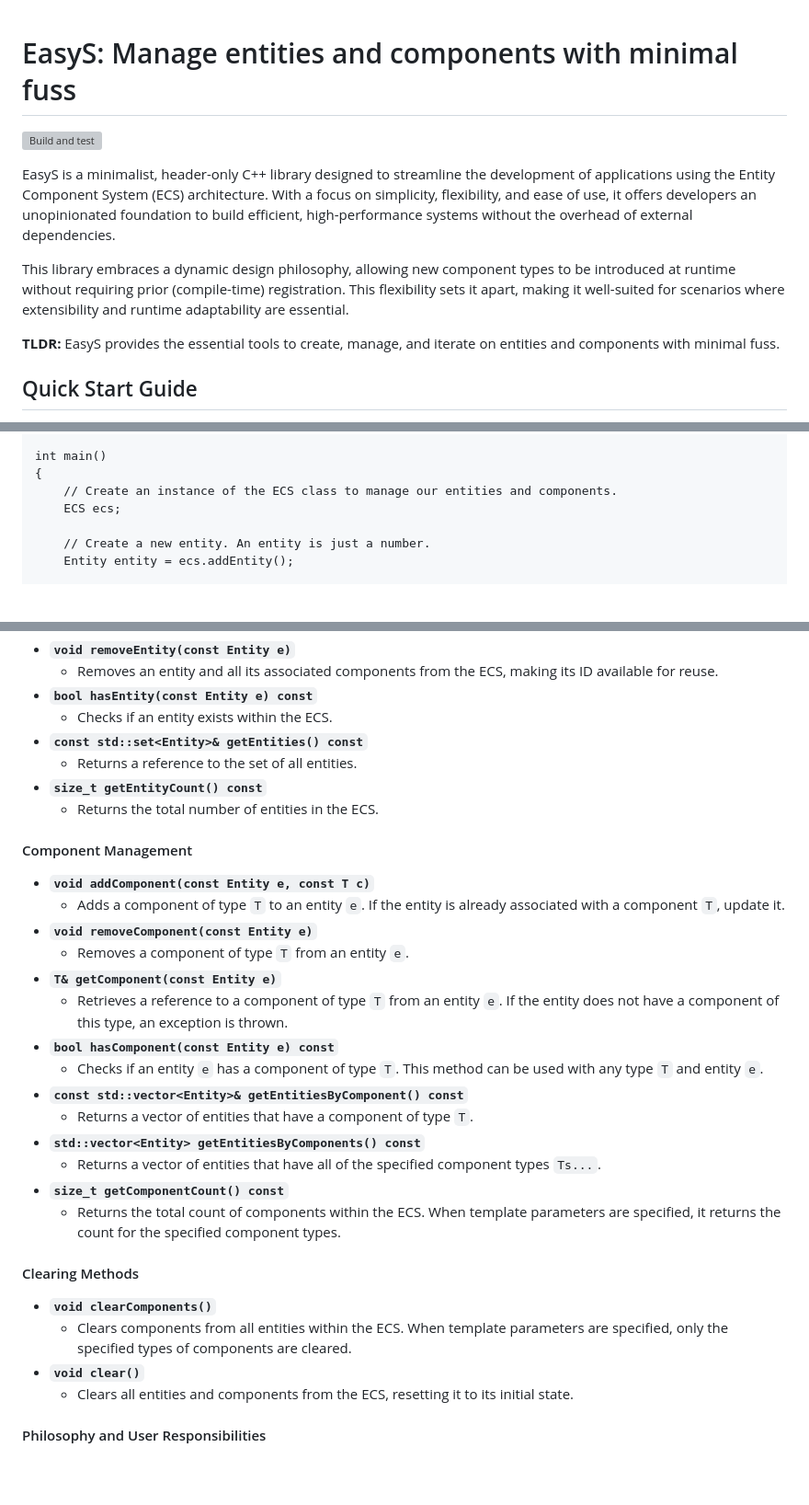
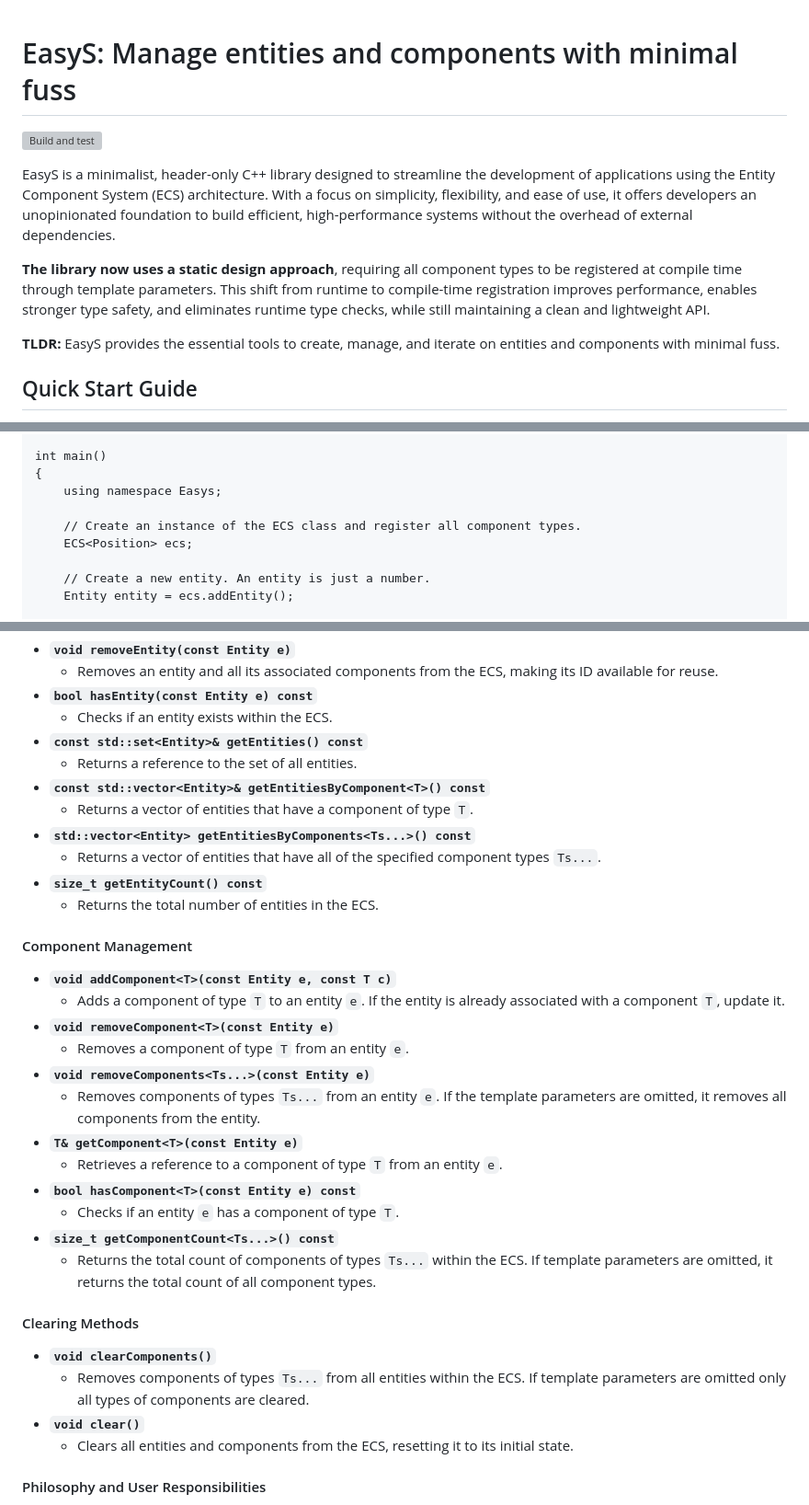
Before and after one commit to raphaelmayer/easys, a Markdown page: README.md, 3 parts joined by grey strips. Shown: that part at 92% size. Drawn GitHub-style; blank space fills up the shorter version; grey boxes are pictures that could not be loaded.

```diff
--- a/README.md
+++ b/README.md
@@ -1,10 +1,11 @@
+
 # EasyS: Manage entities and components with minimal fuss
 
 [![Build and test](https://github.com/raphaelmayer/easys/actions/workflows/cmake-build-and-test.yml/badge.svg)](https://github.com/raphaelmayer/easys/actions/workflows/cmake-build-and-test.yml)
 
 EasyS is a minimalist, header-only C++ library designed to streamline the development of applications using the Entity Component System (ECS) architecture. With a focus on simplicity, flexibility, and ease of use, it offers developers an unopinionated foundation to build efficient, high-performance systems without the overhead of external dependencies.
 
-This library embraces a dynamic design philosophy, allowing new component types to be introduced at runtime without requiring prior (compile-time) registration. This flexibility sets it apart, making it well-suited for scenarios where extensibility and runtime adaptability are essential.
+**The library now uses a static design approach**, requiring all component types to be registered at compile time through template parameters. This shift from runtime to compile-time registration improves performance, enables stronger type safety, and eliminates runtime type checks, while still maintaining a clean and lightweight API.
 
 **TLDR:** EasyS provides the essential tools to create, manage, and iterate on entities and components with minimal fuss.
 
@@ -29,8 +30,10 @@ struct Position {
 
 int main()
 {
-	// Create an instance of the ECS class to manage our entities and components.
-	ECS ecs;
+	using namespace Easys;
+
+	// Create an instance of the ECS class and register all component types.
+	ECS<Position> ecs;
 
 	// Create a new entity. An entity is just a number.
 	Entity entity = ecs.addEntity();
@@ -146,30 +149,32 @@ This documentation section provides a comprehensive overview of the user-facing
   - Checks if an entity exists within the ECS.
 - **`const std::set<Entity>& getEntities() const`**
   - Returns a reference to the set of all entities.
+- **`const std::vector<Entity>& getEntitiesByComponent<T>() const`**
+  - Returns a vector of entities that have a component of type `T`.
+- **`std::vector<Entity> getEntitiesByComponents<Ts...>() const`**
+  - Returns a vector of entities that have all of the specified component types `Ts...`.
 - **`size_t getEntityCount() const`**
   - Returns the total number of entities in the ECS.
 
 #### Component Management
 
-- **`void addComponent(const Entity e, const T c)`**
+- **`void addComponent<T>(const Entity e, const T c)`**
   - Adds a component of type `T` to an entity `e`. If the entity is already associated with a component `T`, update it.
-- **`void removeComponent(const Entity e)`**
+- **`void removeComponent<T>(const Entity e)`**
   - Removes a component of type `T` from an entity `e`.
-- **`T& getComponent(const Entity e)`**
-  - Retrieves a reference to a component of type `T` from an entity `e`. If the entity does not have a component of this type, an exception is thrown.
-- **`bool hasComponent(const Entity e) const`**
-  - Checks if an entity `e` has a component of type `T`. This method can be used with any type `T` and entity `e`.
-- **`const std::vector<Entity>& getEntitiesByComponent() const`**
-  - Returns a vector of entities that have a component of type `T`.
-- **`std::vector<Entity> getEntitiesByComponents() const`**
-  - Returns a vector of entities that have all of the specified component types `Ts...`.
-- **`size_t getComponentCount() const`**
-  - Returns the total count of components within the ECS. When template parameters are specified, it returns the count for the specified component types.
+- **`void removeComponents<Ts...>(const Entity e)`**
+	- Removes components of types `Ts...` from an entity `e`. If the template parameters are omitted, it removes all components from the entity.
+- **`T& getComponent<T>(const Entity e)`**
+  - Retrieves a reference to a component of type `T` from an entity `e`.
+- **`bool hasComponent<T>(const Entity e) const`**
+  - Checks if an entity `e` has a component of type `T`.
+- **`size_t getComponentCount<Ts...>() const`**
+  - Returns the total count of components of types `Ts...` within the ECS. If template parameters are omitted, it returns the total count of all component types.
 
 #### Clearing Methods
 
 - **`void clearComponents()`**
-  - Clears components from all entities within the ECS. When template parameters are specified, only the specified types of components are cleared.
+  - Removes components of types `Ts...` from all entities within the ECS. If template parameters are omitted only all types of components are cleared.
 - **`void clear()`**
   - Clears all entities and components from the ECS, resetting it to its initial state.
 
```
Also changed, not shown: other parts of README.md (+2 -2 lines).
